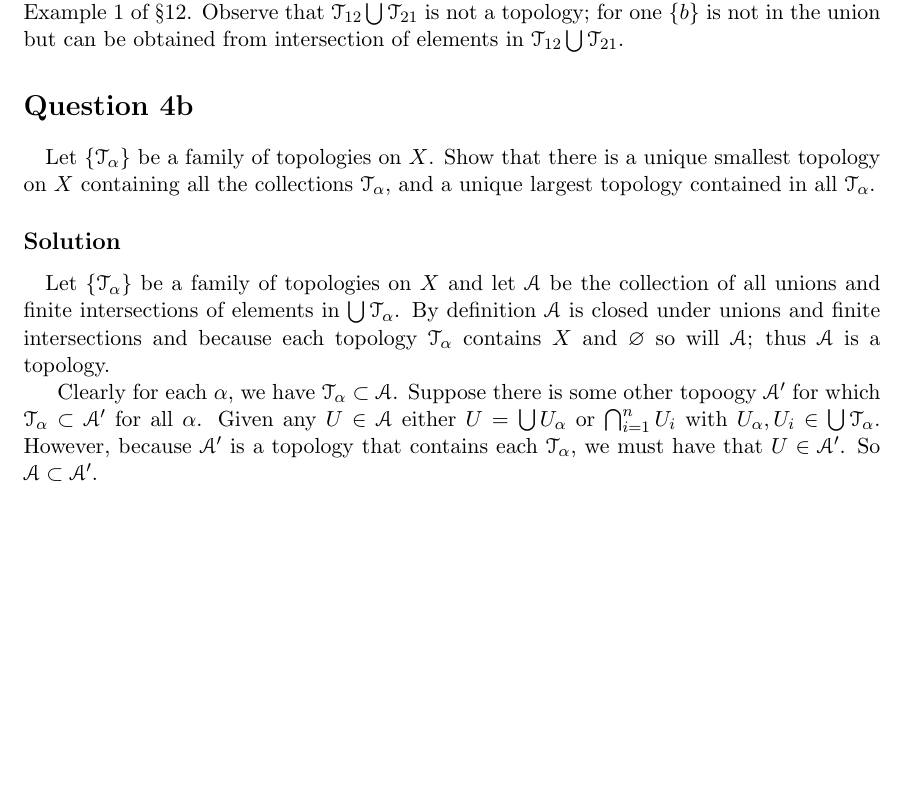
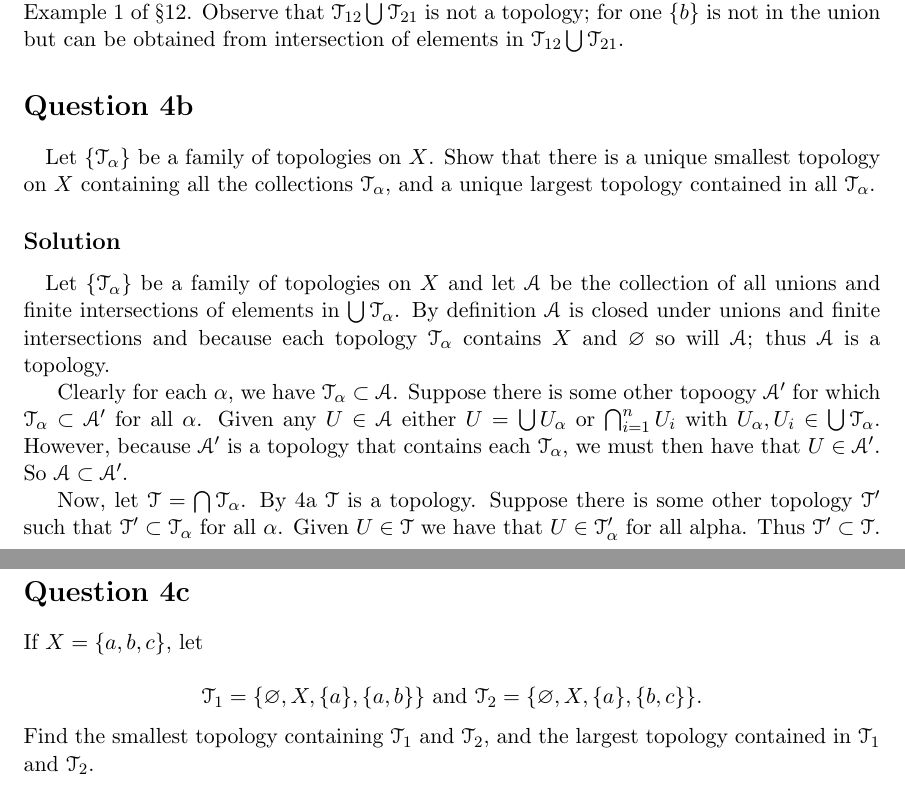
Before and after one commit to ColtonKinstley/Topology, a LaTeX problem sheet (ex13/problemSet13.tex): part of page 3 of 3 before the commit and two parts of pages 3 and 4 of 4 after it, the two joined at a grey line, cut so that both start at the same text, the shorter picture padded with empty space. Compiled offline with pdfLaTeX.

Commit message:
Question 4c.

```diff
--- a/ex13/problemSet13.tex
+++ b/ex13/problemSet13.tex
@@ -144,8 +144,19 @@ Let $\{ \mathscr{T}_\alpha\}$ be a family of topologies on $X$. Show that there
 
 Let $\{ \mathscr{T}_\alpha\}$ be a family of topologies on $X$ and let $\mathscr{A}$ be the collection of all unions and finite intersections of elements in $\bigcup \mathscr{T}_\alpha$. By definition $\mathscr{A}$ is closed under unions and finite intersections and because each topology $\mathscr{T}_\alpha$ contains $X$ and $\varnothing$ so will $\mathscr{A}$; thus $\mathscr{A}$ is a topology.
 
-Clearly for each $\alpha$, we have $\mathscr{T}_\alpha \subset \mathscr{A}$. Suppose there is some other topoogy $\mathscr{A}'$ for which $\mathscr{T}_\alpha \subset \mathscr{A}'$ for all $\alpha$. Given any $U \in \mathscr{A}$ either $U =  \bigcup U_{\alpha}$ or $\bigcap_{i=1}^n U_i$ with $U_\alpha, U_i \in \bigcup \mathscr{T}_\alpha$. However, because $\mathscr{A}'$ is a topology that contains each $\mathscr{T}_\alpha$, we must have that $U \in \mathscr{A}'$. So $\mathscr{A} \subset \mathscr{A}'$.
+Clearly for each $\alpha$, we have $\mathscr{T}_\alpha \subset \mathscr{A}$. Suppose there is some other topoogy $\mathscr{A}'$ for which $\mathscr{T}_\alpha \subset \mathscr{A}'$ for all $\alpha$. Given any $U \in \mathscr{A}$ either $U =  \bigcup U_{\alpha}$ or $\bigcap_{i=1}^n U_i$ with $U_\alpha, U_i \in \bigcup \mathscr{T}_\alpha$. However, because $\mathscr{A}'$ is a topology that contains each $\mathscr{T}_\alpha$, we must then have that $U \in \mathscr{A}'$. So $\mathscr{A} \subset \mathscr{A}'$.
 
+Now, let $\mathscr{T} = \bigcap \mathscr{T}_\alpha$. By 4a $\mathscr{T}$ is a topology. Suppose there is some other topology $\mathscr{T}'$ such that $\mathscr{T}' \subset \mathscr{T}_\alpha$ for all $\alpha$. Given $U \in \mathscr{T}$ we have that $U \in \mathscr{T}'_\alpha$ for all alpha. Thus $\mathscr{T}' \subset \mathscr{T}$.
+
+
+%Question 4c
+\section*{Question 4c}
+If $X = \{a,b,c\}$, let
+
+\[
+\mathscr{T}_1 = \{\varnothing, X, \{a\}, \{a,b\}\} \text{ and } \mathscr{T}_2 = \{ \varnothing, X, \{a\}, \{b,c \}\}.
+\]
+Find the smallest topology containing $ \mathscr{T}_1$ and $\mathscr{T}_2$, and the largest topology contained in $ \mathscr{T}_1$ and $\mathscr{T}_2$.
 
 
 
```
Also changed, not shown: ex13/problemSet13.pdf.
